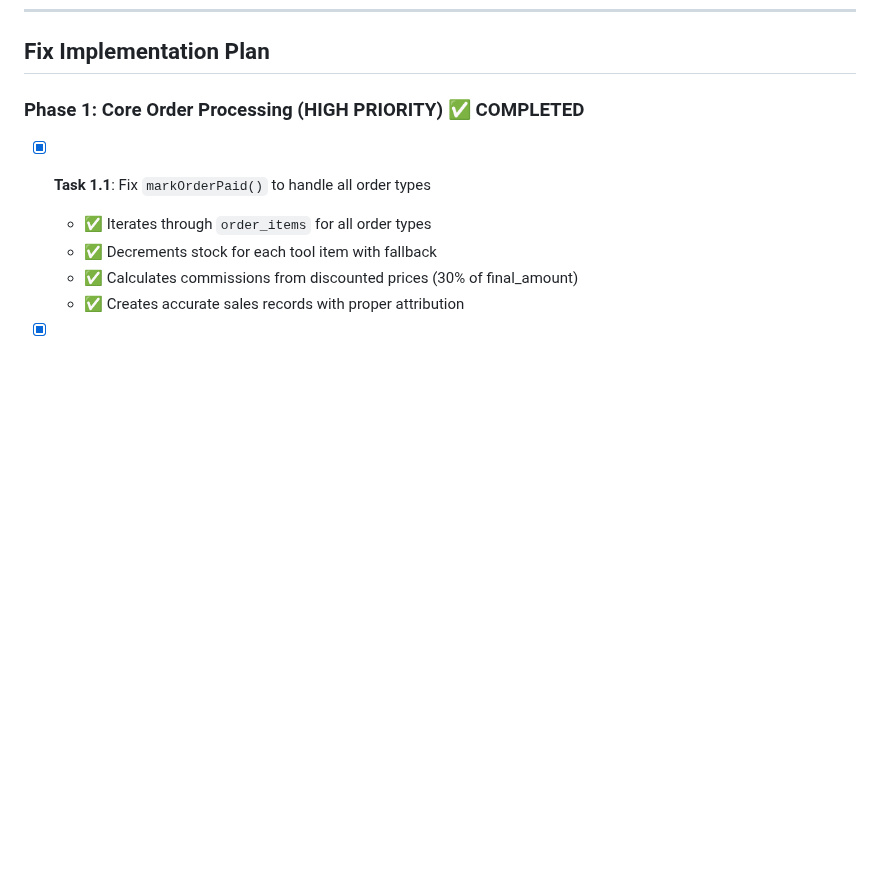
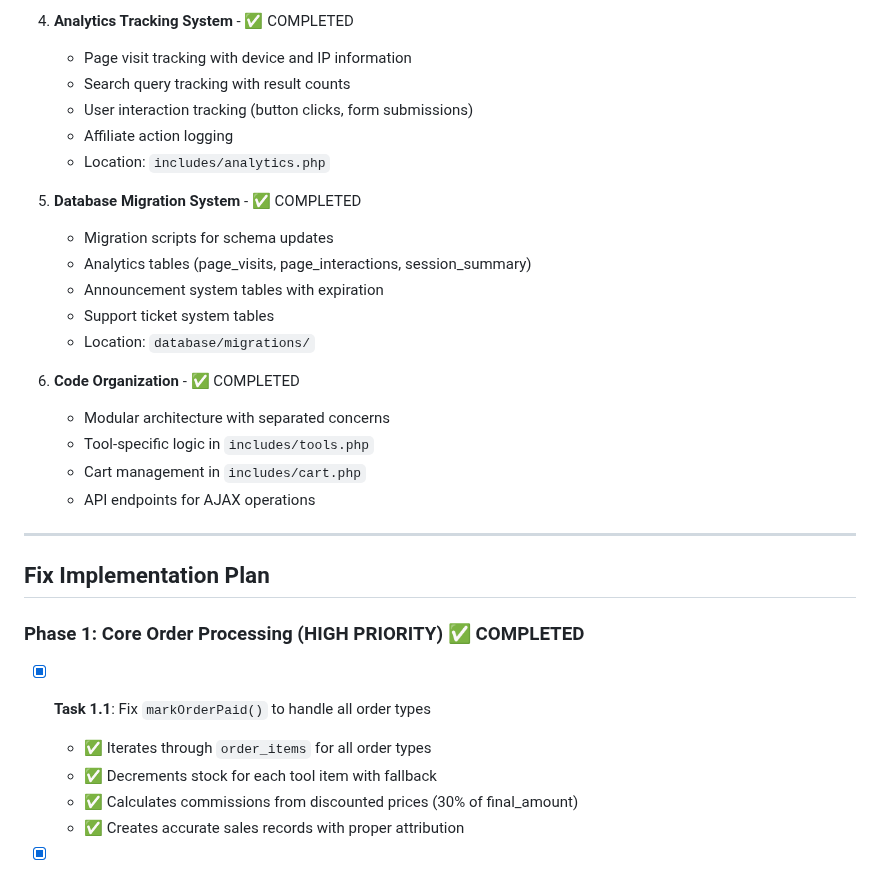
Before and after one commit to LordMirex/WebDaddy, a Markdown page: FIXES_TRACKER.md, the part around one of its changes. Rendered like a GitHub page; blank space fills up the shorter version.

```diff
--- a/FIXES_TRACKER.md
+++ b/FIXES_TRACKER.md
@@ -147,3 +215,25 @@ This document tracks all fixes needed to properly integrate tools alongside temp
+4. **Analytics Tracking System** - ✅ COMPLETED
+   - Page visit tracking with device and IP information
+   - Search query tracking with result counts
+   - User interaction tracking (button clicks, form submissions)
+   - Affiliate action logging
+   - Location: `includes/analytics.php`
+
+5. **Database Migration System** - ✅ COMPLETED
+   - Migration scripts for schema updates
+   - Analytics tables (page_visits, page_interactions, session_summary)
+   - Announcement system tables with expiration
+   - Support ticket system tables
+   - Location: `database/migrations/`
+
+6. **Code Organization** - ✅ COMPLETED
+   - Modular architecture with separated concerns
+   - Tool-specific logic in `includes/tools.php`
+   - Cart management in `includes/cart.php`
+   - API endpoints for AJAX operations
+
+---
+
 ## Fix Implementation Plan
 
 ### Phase 1: Core Order Processing (HIGH PRIORITY) ✅ COMPLETED
```
Also changed, not shown: other parts of FIXES_TRACKER.md (+68 -0 lines).
